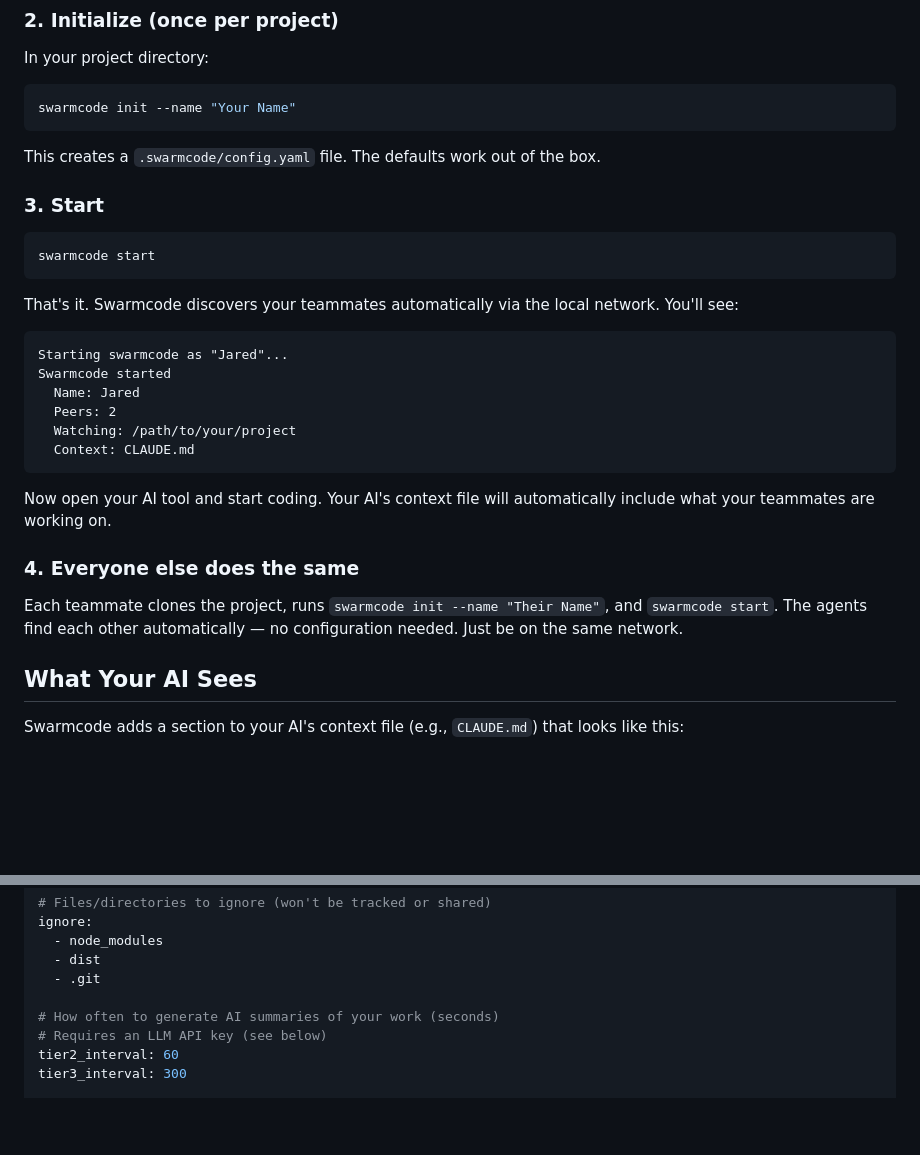
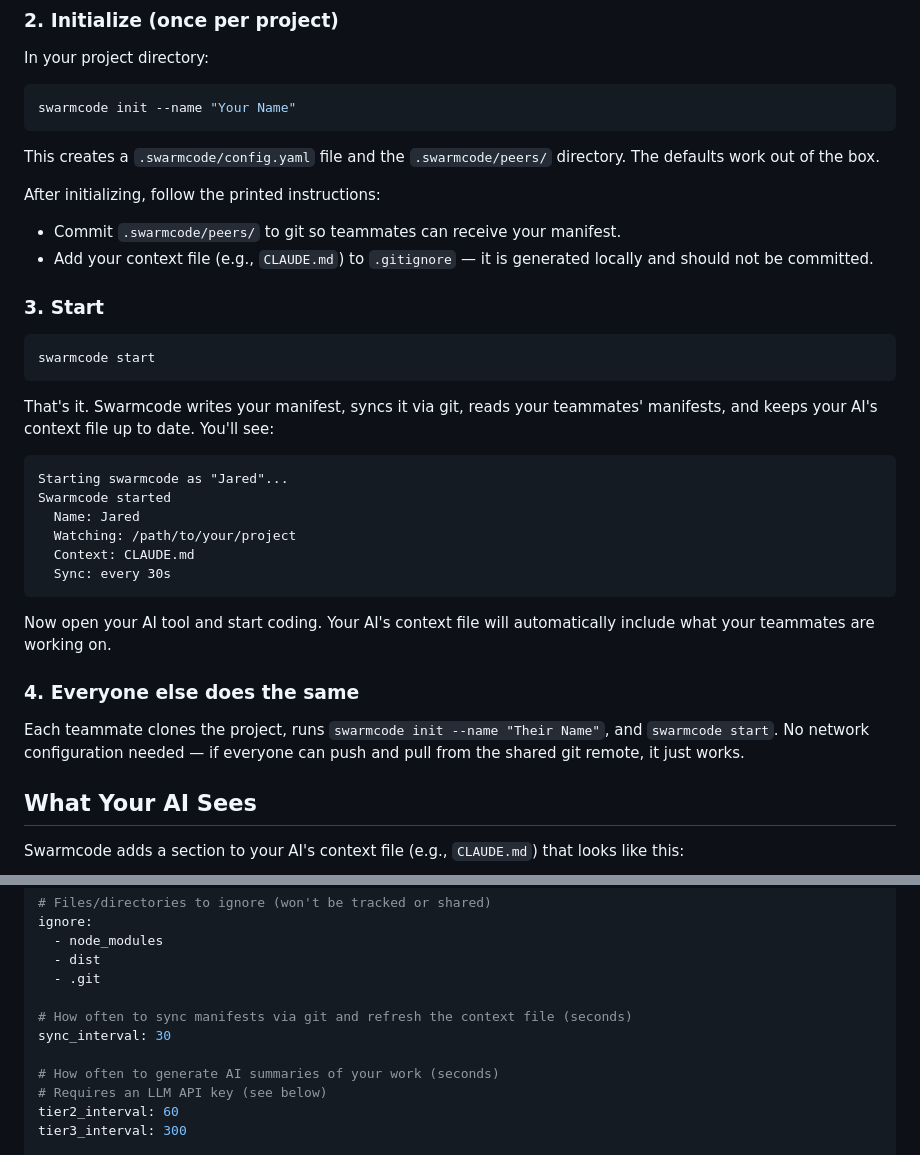
Before and after one commit to TellerTechnologies/swarmcode, a Markdown page: README.md, 2 parts joined by grey strips. Rendered like a GitHub page; blank space fills up the shorter version.

````diff
--- a/README.md
+++ b/README.md
@@ -56,7 +63,12 @@ In your project directory:
 swarmcode init --name "Your Name"
 ```
 
-This creates a `.swarmcode/config.yaml` file. The defaults work out of the box.
+This creates a `.swarmcode/config.yaml` file and the `.swarmcode/peers/` directory. The defaults work out of the box.
+
+After initializing, follow the printed instructions:
+
+- Commit `.swarmcode/peers/` to git so teammates can receive your manifest.
+- Add your context file (e.g., `CLAUDE.md`) to `.gitignore` — it is generated locally and should not be committed.
 
 ### 3. Start
 
@@ -64,22 +76,22 @@ This creates a `.swarmcode/config.yaml` file. The defaults work out of the box.
 swarmcode start
 ```
 
-That's it. Swarmcode discovers your teammates automatically via the local network. You'll see:
+That's it. Swarmcode writes your manifest, syncs it via git, reads your teammates' manifests, and keeps your AI's context file up to date. You'll see:
 
 ```
 Starting swarmcode as "Jared"...
 Swarmcode started
   Name: Jared
-  Peers: 2
   Watching: /path/to/your/project
   Context: CLAUDE.md
+  Sync: every 30s
 ```
 
 Now open your AI tool and start coding. Your AI's context file will automatically include what your teammates are working on.
 
 ### 4. Everyone else does the same
 
-Each teammate clones the project, runs `swarmcode init --name "Their Name"`, and `swarmcode start`. The agents find each other automatically — no configuration needed. Just be on the same network.
+Each teammate clones the project, runs `swarmcode init --name "Their Name"`, and `swarmcode start`. No network configuration needed — if everyone can push and pull from the shared git remote, it just works.
 
 ## What Your AI Sees
 
@@ -123,6 +135,9 @@ ignore:
   - node_modules
   - dist
   - .git
+
+# How often to sync manifests via git and refresh the context file (seconds)
+sync_interval: 30
 
 # How often to generate AI summaries of your work (seconds)
 # Requires an LLM API key (see below)
````
Also changed, not shown: other parts of README.md (+28 -19 lines).
